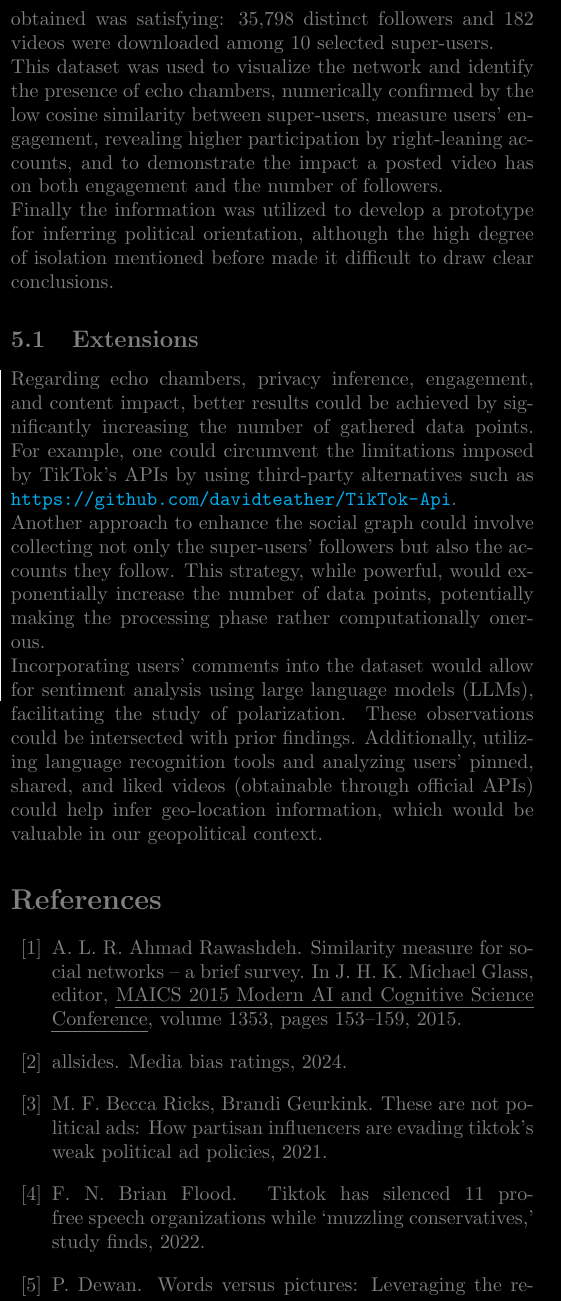
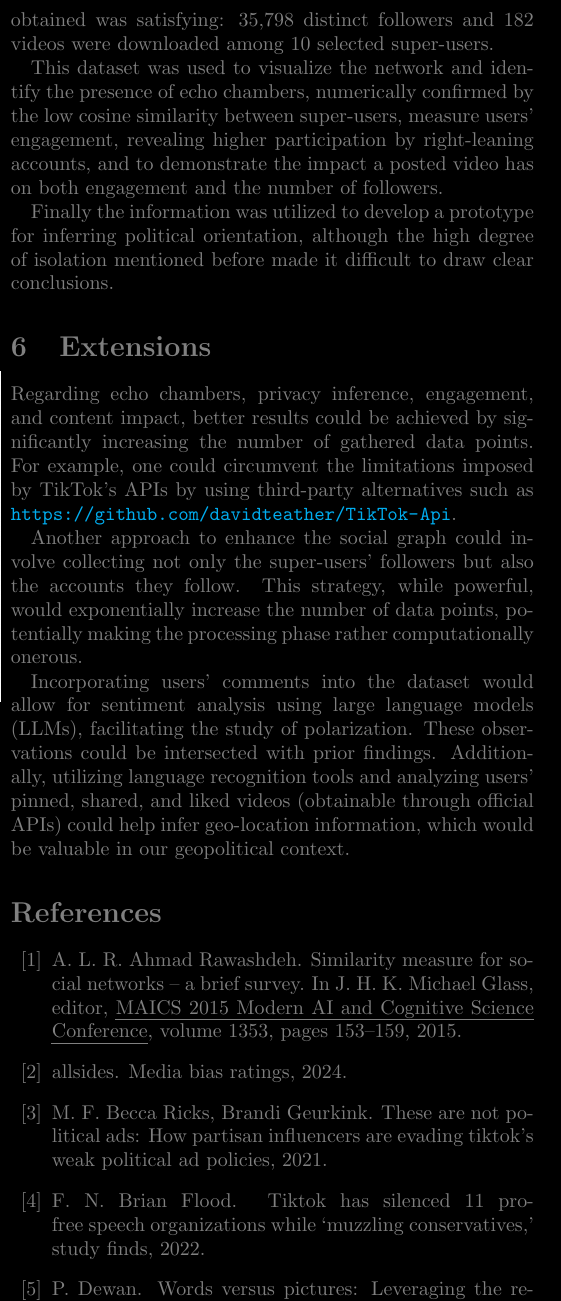
Before and after one commit to albertomorini/CNS, a LaTeX paper (docs/report.tex, which reads docs/sections/conclusion.tex): part of one column of page 4 of 5, cut so that both start at the same text. Compiled offline with pdfLaTeX.

Commit message:
extensions as section

```diff
--- a/docs/sections/conclusion.tex
+++ b/docs/sections/conclusion.tex
@@ -1,10 +1,7 @@
 \section{Conclusions}
-While gathering data through TikTok's official APIs has proven difficult, the amount of total information ultimately obtained was satisfying: 35,798 distinct followers and 182 videos were downloaded among 10 selected super-users.\\
-This dataset was used to visualize the network and identify the presence of echo chambers, numerically confirmed by the low cosine similarity between super-users, measure users' engagement, revealing higher participation by right-leaning accounts, and to demonstrate the impact a posted video has on both engagement and the number of followers.\\
+
+While gathering data through TikTok's official APIs has proven difficult, the amount of total information ultimately obtained was satisfying: 35,798 distinct followers and 182 videos were downloaded among 10 selected super-users.
+
+This dataset was used to visualize the network and identify the presence of echo chambers, numerically confirmed by the low cosine similarity between super-users, measure users' engagement, revealing higher participation by right-leaning accounts, and to demonstrate the impact a posted video has on both engagement and the number of followers.
+
 Finally the information was utilized to develop a prototype for inferring political orientation, although the high degree of isolation mentioned before made it difficult to draw clear conclusions.
-
-
-\subsection{Extensions}
-Regarding echo chambers, privacy inference, engagement, and content impact, better results could be achieved by significantly increasing the number of gathered data points. For example, one could circumvent the limitations imposed by TikTok's APIs by using third-party alternatives such as \url{https://github.com/davidteather/TikTok-Api}.\\
-Another approach to enhance the social graph could involve collecting not only the super-users' followers but also the accounts they follow. This strategy, while powerful, would exponentially increase the number of data points, potentially making the processing phase rather computationally onerous.\\
-Incorporating users' comments into the dataset would allow for sentiment analysis using large language models (LLMs), facilitating the study of polarization. These observations could be intersected with prior findings. Additionally, utilizing language recognition tools and analyzing users' pinned, shared, and liked videos (obtainable through official APIs) could help infer geo-location information, which would be valuable in our geopolitical context.
```
Also changed, not shown: docs/report.tex (+1 -0 lines), docs/sections/extensions.tex (added, +7 -0 lines), 1 other file.
